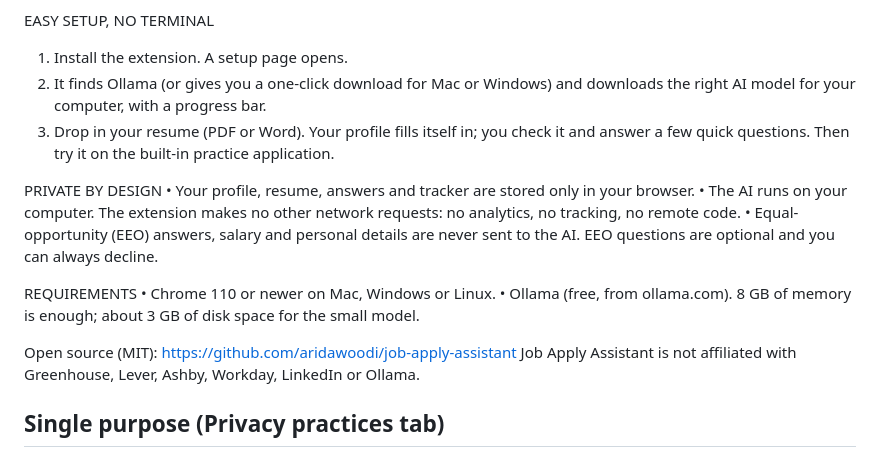
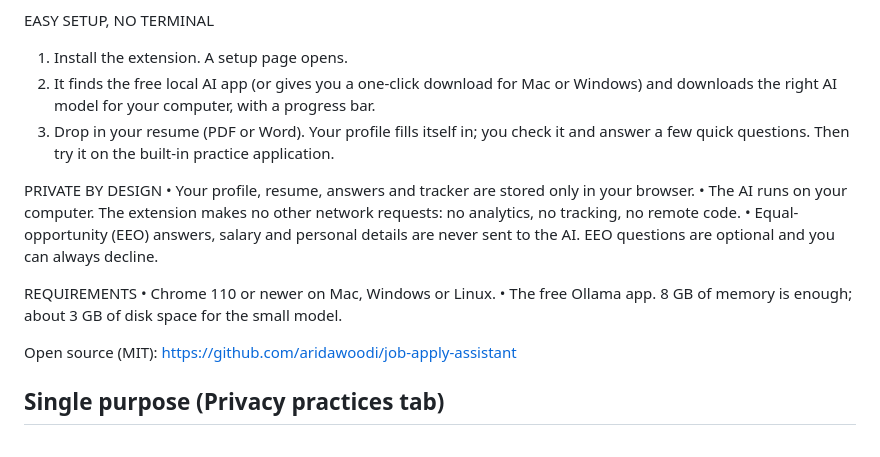
Before and after one commit to aridawoodi/job-apply-assistant, a Markdown page: store/listing.md, the part around the change. Rendered like a GitHub page.

Commit message:
Store listing: remove brand-name disclaimer flagged as keyword spam

```diff
--- a/store/listing.md
+++ b/store/listing.md
@@ -32,7 +32,7 @@ WHAT IT DOES
 
 EASY SETUP, NO TERMINAL
 1. Install the extension. A setup page opens.
-2. It finds Ollama (or gives you a one-click download for Mac or Windows) and downloads the right AI model for your computer, with a progress bar.
+2. It finds the free local AI app (or gives you a one-click download for Mac or Windows) and downloads the right AI model for your computer, with a progress bar.
 3. Drop in your resume (PDF or Word). Your profile fills itself in; you check it and answer a few quick questions. Then try it on the built-in practice application.
 
 PRIVATE BY DESIGN
@@ -42,10 +42,9 @@ PRIVATE BY DESIGN
 
 REQUIREMENTS
 • Chrome 110 or newer on Mac, Windows or Linux.
-• Ollama (free, from ollama.com). 8 GB of memory is enough; about 3 GB of disk space for the small model.
+• The free Ollama app. 8 GB of memory is enough; about 3 GB of disk space for the small model.
 
 Open source (MIT): https://github.com/aridawoodi/job-apply-assistant
-Job Apply Assistant is not affiliated with Greenhouse, Lever, Ashby, Workday, LinkedIn or Ollama.
 
 ## Single purpose (Privacy practices tab)
 Job Apply Assistant helps the user complete job applications: it fills application forms from the user's own profile and tailors the user's resume to the job, using an AI model that runs locally on the user's computer.
```
